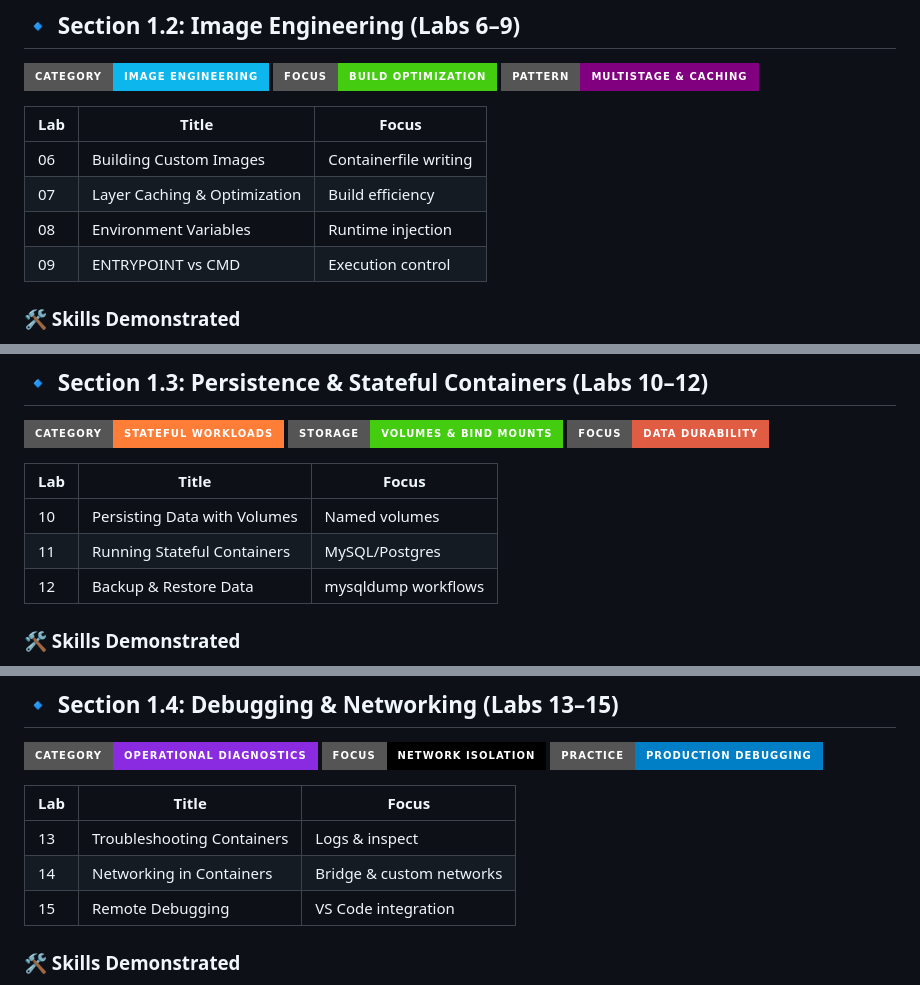
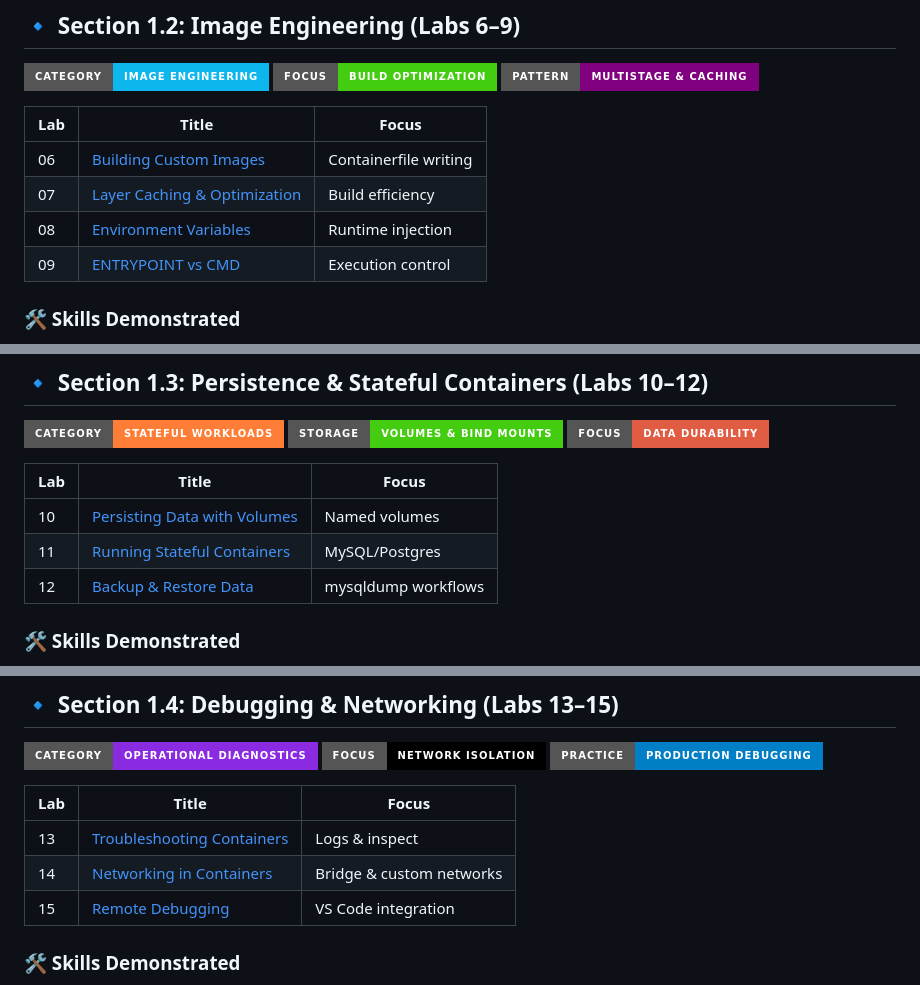
Before and after one commit to abdul4rehman215/Red-Hat-Certified-Specialist-in-Containers, a Markdown page: README.md, 3 parts joined by grey strips. Rendered like a GitHub page; badges without logos.

```diff
--- a/README.md
+++ b/README.md
@@ -174,10 +179,10 @@ Containers → Image Engineering → Persistence → Compose → Kubernetes →
 
 | Lab | Title | Focus |
 |-----|-------|-------|
-| 06 | Building Custom Images | Containerfile writing |
-| 07 | Layer Caching & Optimization | Build efficiency |
-| 08 | Environment Variables | Runtime injection |
-| 09 | ENTRYPOINT vs CMD | Execution control |
+| 06 | [Building Custom Images](lab06-building-custom-container-images) | Containerfile writing |
+| 07 | [Layer Caching & Optimization](lab07-layer-caching-and-optimization) | Build efficiency |
+| 08 | [Environment Variables](lab08-environment-variables-in-images) | Runtime injection |
+| 09 | [ENTRYPOINT vs CMD](lab09-entrypoint-and-cmd) | Execution control |
 
 ### 🛠 Skills Demonstrated
 - Layer consolidation
@@ -200,9 +205,9 @@ Containers → Image Engineering → Persistence → Compose → Kubernetes →
 
 | Lab | Title | Focus |
 |-----|-------|-------|
-| 10 | Persisting Data with Volumes | Named volumes |
-| 11 | Running Stateful Containers | MySQL/Postgres |
-| 12 | Backup & Restore Data | mysqldump workflows |
+| 10 | [Persisting Data with Volumes](lab10-persisting-data-with-volumes) | Named volumes |
+| 11 | [Running Stateful Containers](lab11-running-stateful-containers) | MySQL/Postgres |
+| 12 | [Backup & Restore Data](lab12-backup-and-restore-data) | mysqldump workflows |
 
 ### 🛠 Skills Demonstrated
 - Persistent storage design
@@ -224,9 +229,9 @@ Containers → Image Engineering → Persistence → Compose → Kubernetes →
 
 | Lab | Title | Focus |
 |-----|-------|-------|
-| 13 | Troubleshooting Containers | Logs & inspect |
-| 14 | Networking in Containers | Bridge & custom networks |
-| 15 | Remote Debugging | VS Code integration |
+| 13 | [Troubleshooting Containers](lab13-troubleshooting-containers) | Logs & inspect |
+| 14 | [Networking in Containers](lab14-networking-in-containers) | Bridge & custom networks |
+| 15 | [Remote Debugging](lab15-remote-debugging-of-containers) | VS Code integration |
 
 ### 🛠 Skills Demonstrated
 - Runtime diagnostics
```
Also changed, not shown: other parts of README.md (+48 -43 lines).
